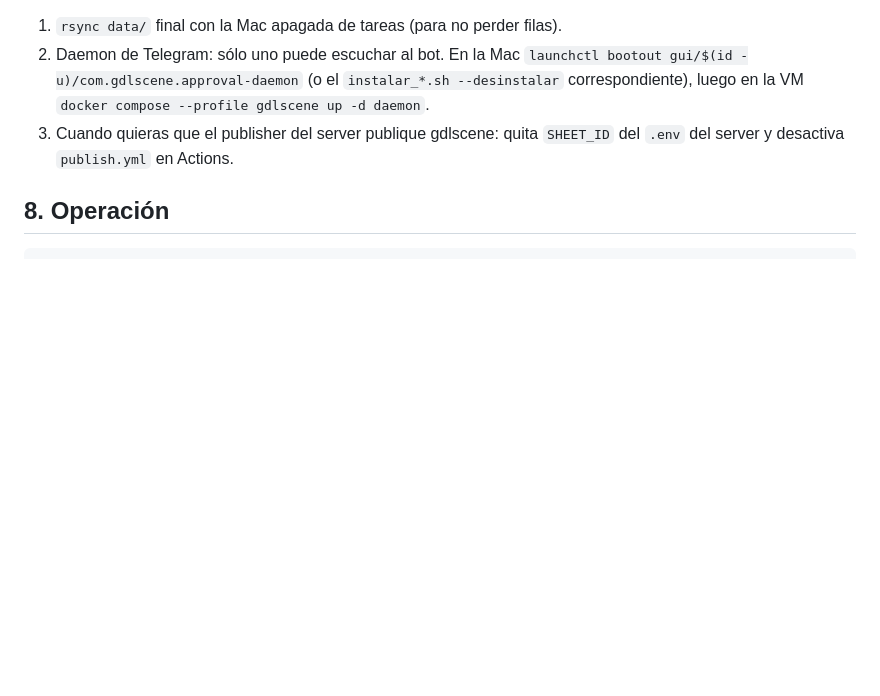
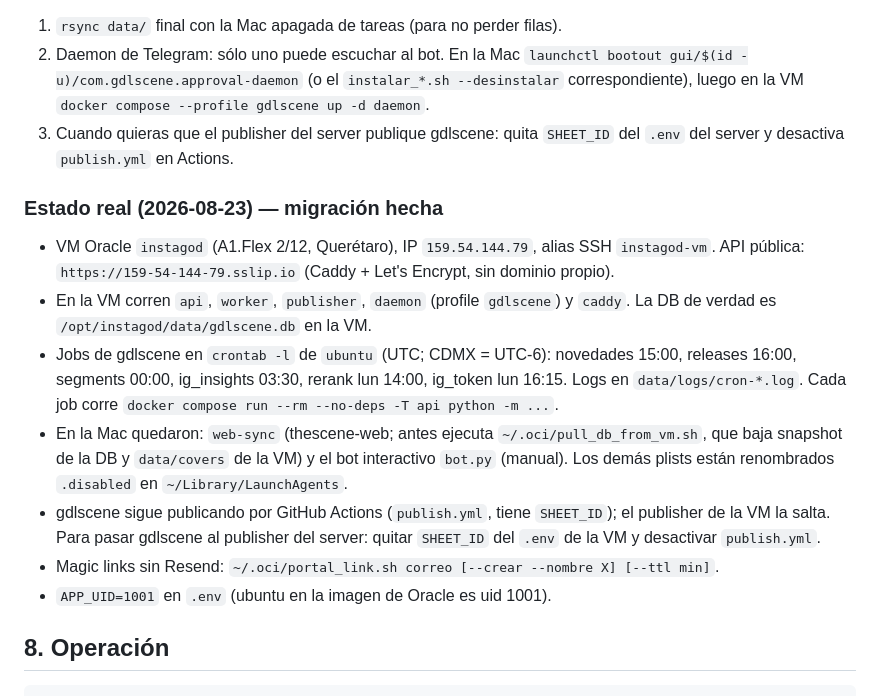
Before and after one commit to richyhoopd/instagod, a Markdown page: docs/deploy.md, the part around the change. Rendered like a GitHub page; blank space fills up the shorter version.

Commit message:
docs(deploy): estado real tras la migración a la VM de Oracle

````diff
--- a/docs/deploy.md
+++ b/docs/deploy.md
@@ -127,6 +127,25 @@ marcas con `SHEET_ID`, así que no hay doble publicación mientras conviven.
 3. Cuando quieras que el publisher del server publique gdlscene: quita
    `SHEET_ID` del `.env` del server y desactiva `publish.yml` en Actions.
 
+
+### Estado real (2026-08-23) — migración hecha
+
+- VM Oracle `instagod` (A1.Flex 2/12, Querétaro), IP `159.54.144.79`, alias SSH `instagod-vm`.
+  API pública: `https://159-54-144-79.sslip.io` (Caddy + Let's Encrypt, sin dominio propio).
+- En la VM corren `api`, `worker`, `publisher`, `daemon` (profile `gdlscene`) y `caddy`.
+  La DB de verdad es `/opt/instagod/data/gdlscene.db` en la VM.
+- Jobs de gdlscene en `crontab -l` de `ubuntu` (UTC; CDMX = UTC-6): novedades 15:00,
+  releases 16:00, segments 00:00, ig_insights 03:30, rerank lun 14:00, ig_token lun 16:15.
+  Logs en `data/logs/cron-*.log`. Cada job corre `docker compose run --rm --no-deps -T api python -m ...`.
+- En la Mac quedaron: `web-sync` (thescene-web; antes ejecuta `~/.oci/pull_db_from_vm.sh`, que baja
+  snapshot de la DB y `data/covers` de la VM) y el bot interactivo `bot.py` (manual). Los demás
+  plists están renombrados `.disabled` en `~/Library/LaunchAgents`.
+- gdlscene sigue publicando por GitHub Actions (`publish.yml`, tiene `SHEET_ID`); el publisher
+  de la VM la salta. Para pasar gdlscene al publisher del server: quitar `SHEET_ID` del `.env`
+  de la VM y desactivar `publish.yml`.
+- Magic links sin Resend: `~/.oci/portal_link.sh correo [--crear --nombre X] [--ttl min]`.
+- `APP_UID=1001` en `.env` (ubuntu en la imagen de Oracle es uid 1001).
+
 ## 8. Operación
 
 ```bash
````
